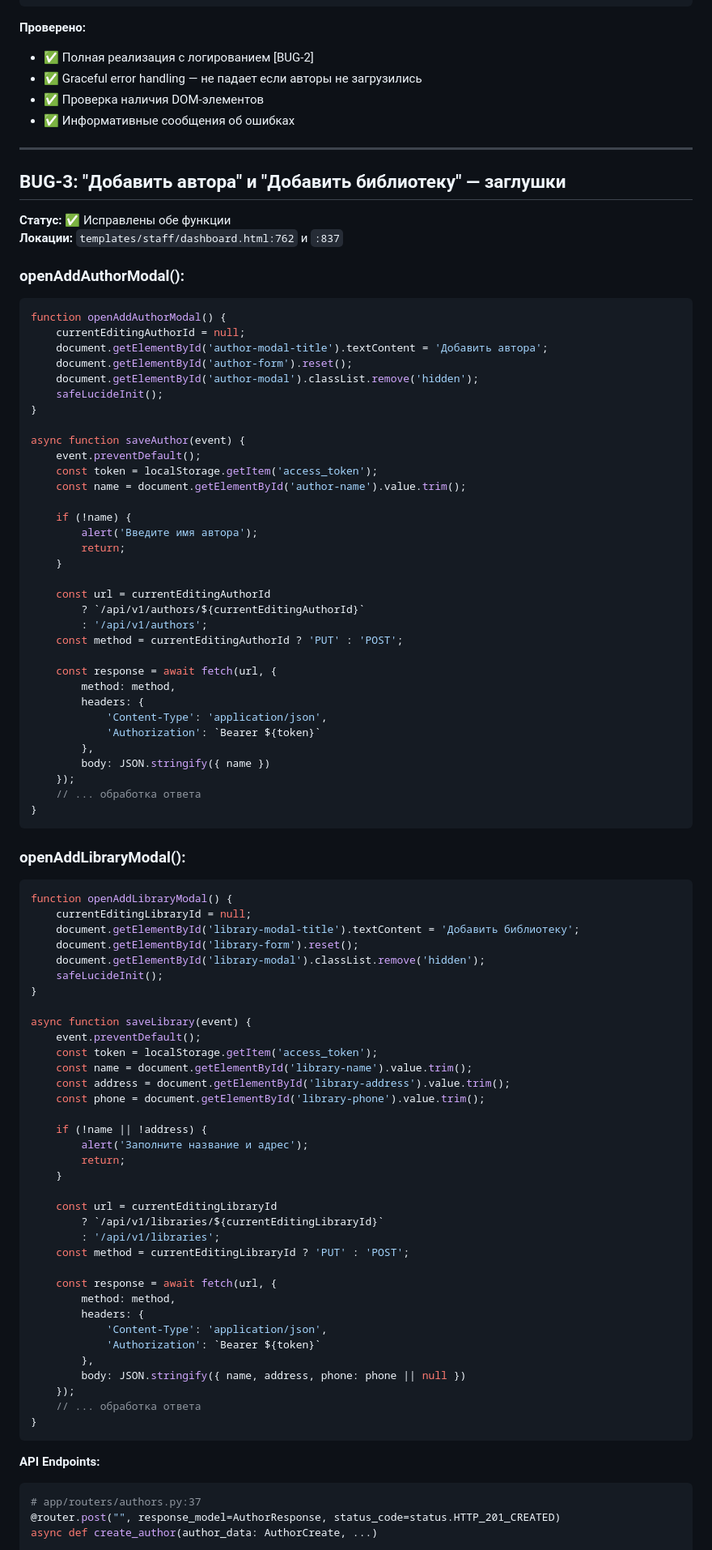
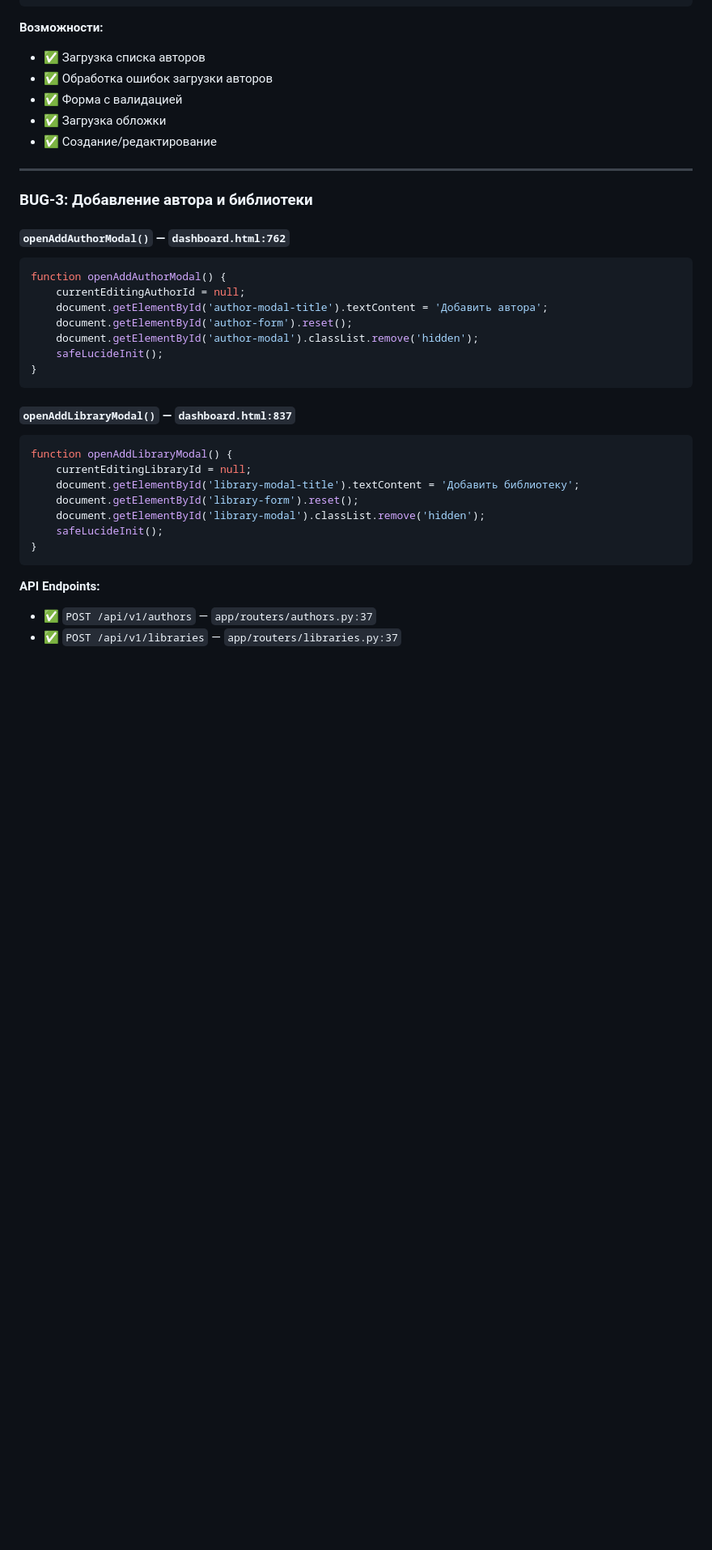
Before and after one commit to Dentikka/library, a Markdown page: reports/DEBUG_DETAILED_2026-03-07.md, the part around one of its changes. Shown at 81% size. GitHub-like rendering; blank space fills up the shorter version.

````diff
--- a/reports/DEBUG_DETAILED_2026-03-07.md
+++ b/reports/DEBUG_DETAILED_2026-03-07.md
@@ -88,20 +64,18 @@ async function openAddBookModal() {
 }
 ```
 
-**Проверено:**
-- ✅ Полная реализация с логированием [BUG-2]
-- ✅ Graceful error handling — не падает если авторы не загрузились
-- ✅ Проверка наличия DOM-элементов
-- ✅ Информативные сообщения об ошибках
+**Возможности:**
+- ✅ Загрузка списка авторов
+- ✅ Обработка ошибок загрузки авторов
+- ✅ Форма с валидацией
+- ✅ Загрузка обложки
+- ✅ Создание/редактирование
 
 ---
 
-## BUG-3: "Добавить автора" и "Добавить библиотеку" — заглушки
+### BUG-3: Добавление автора и библиотеки
 
-**Статус:** ✅ Исправлены обе функции
-**Локации:** `templates/staff/dashboard.html:762` и `:837`
-
-### openAddAuthorModal():
+#### `openAddAuthorModal()` — `dashboard.html:762`
 ```javascript
 function openAddAuthorModal() {
     currentEditingAuthorId = null;
@@ -110,35 +84,9 @@ function openAddAuthorModal() {
     document.getElementById('author-modal').classList.remove('hidden');
     safeLucideInit();
 }
-
-async function saveAuthor(event) {
-    event.preventDefault();
-    const token = localStorage.getItem('access_token');
-    const name = document.getElementById('author-name').value.trim();
-
-    if (!name) {
-        alert('Введите имя автора');
-        return;
-    }
-
-    const url = currentEditingAuthorId
-        ? `/api/v1/authors/${currentEditingAuthorId}`
-        : '/api/v1/authors';
-    const method = currentEditingAuthorId ? 'PUT' : 'POST';
-
-    const response = await fetch(url, {
-        method: method,
-        headers: {
-            'Content-Type': 'application/json',
-            'Authorization': `Bearer ${token}`
-        },
-        body: JSON.stringify({ name })
-    });
-    // ... обработка ответа
-}
 ```
 
-### openAddLibraryModal():
+#### `openAddLibraryModal()` — `dashboard.html:837`
 ```javascript
 function openAddLibraryModal() {
     currentEditingLibraryId = null;
@@ -147,39 +95,9 @@ function openAddLibraryModal() {
     document.getElementById('library-modal').classList.remove('hidden');
     safeLucideInit();
 }
-
-async function saveLibrary(event) {
-    event.preventDefault();
-    const token = localStorage.getItem('access_token');
-    const name = document.getElementById('library-name').value.trim();
-    const address = document.getElementById('library-address').value.trim();
-    const phone = document.getElementById('library-phone').value.trim();
-
-    if (!name || !address) {
-        alert('Заполните название и адрес');
-        return;
-    }
-
-    const url = currentEditingLibraryId
-        ? `/api/v1/libraries/${currentEditingLibraryId}`
-        : '/api/v1/libraries';
-    const method = currentEditingLibraryId ? 'PUT' : 'POST';
-
-    const response = await fetch(url, {
-        method: method,
-        headers: {
-            'Content-Type': 'application/json',
-            'Authorization': `Bearer ${token}`
-        },
-        body: JSON.stringify({ name, address, phone: phone || null })
-    });
-    // ... обработка ответа
-}
 ```
 
 **API Endpoints:**
-```python
-# app/routers/authors.py:37
-@router.post("", response_model=AuthorResponse, status_code=status.HTTP_201_CREATED)
-async def create_author(author_data: AuthorCreate, ...)
+- ✅ `POST /api/v1/authors` — `app/routers/authors.py:37`
+- ✅ `POST /api/v1/libraries` — `app/routers/libraries.py:37`
 
````
Also changed, not shown: other parts of reports/DEBUG_DETAILED_2026-03-07.md (+66 -137 lines).
